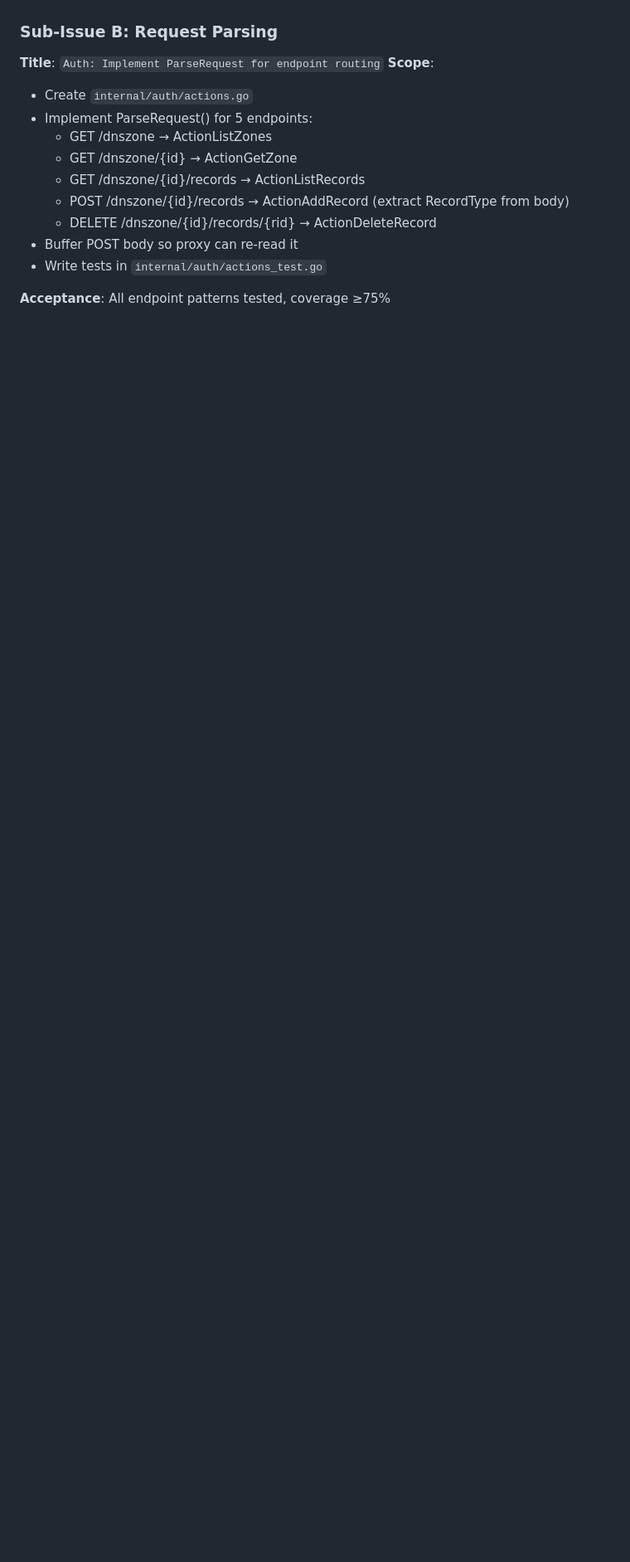
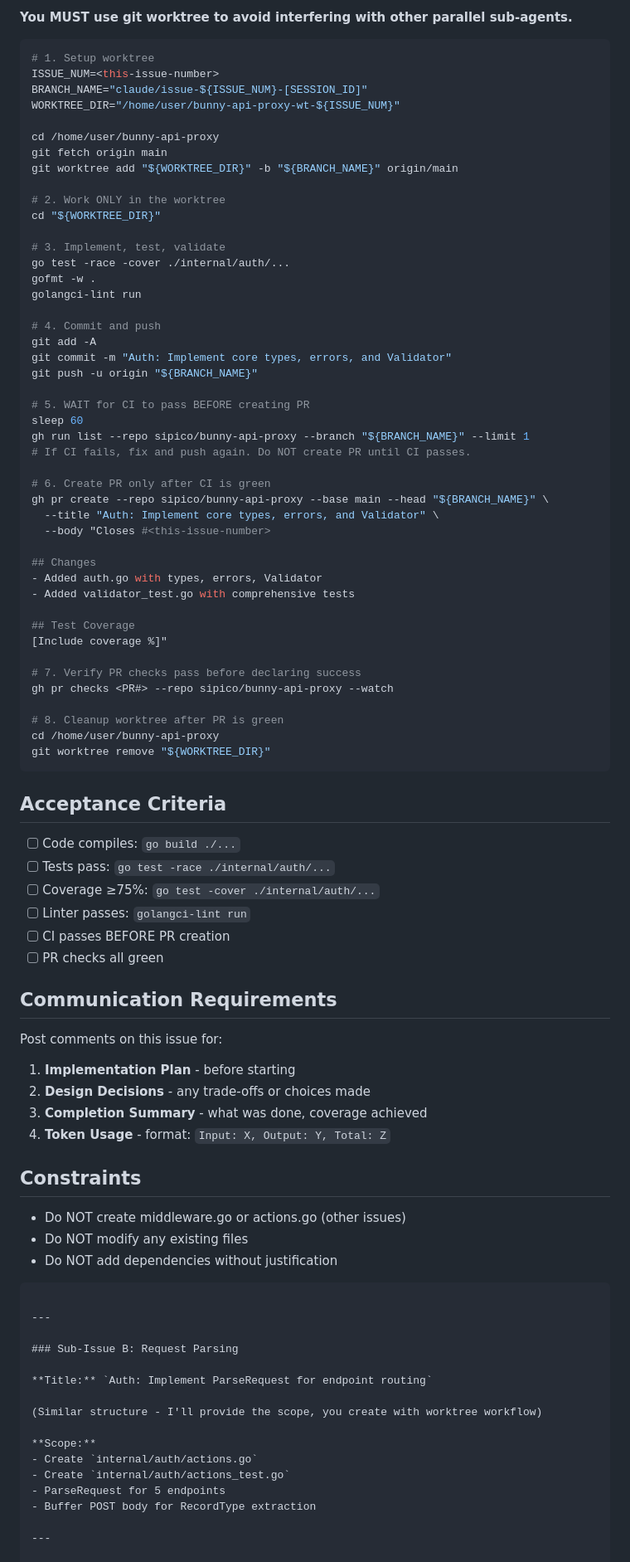
Before and after one commit to sipico/bunny-api-proxy, a Markdown page: docs/prompts/sonnet-auth-coordinator.md, the part around one of its changes. Shown at 83% size. GitHub-like rendering; blank space fills up the shorter version.

````diff
--- a/docs/prompts/sonnet-auth-coordinator.md
+++ b/docs/prompts/sonnet-auth-coordinator.md
@@ -36,17 +117,89 @@ Break issue #61 into these sub-tasks. Create a GitHub issue for each:
+**You MUST use git worktree to avoid interfering with other parallel sub-agents.**
+
+```bash
+# 1. Setup worktree
+ISSUE_NUM=<this-issue-number>
+BRANCH_NAME="claude/issue-${ISSUE_NUM}-[SESSION_ID]"
+WORKTREE_DIR="/home/user/bunny-api-proxy-wt-${ISSUE_NUM}"
+
+cd /home/user/bunny-api-proxy
+git fetch origin main
+git worktree add "${WORKTREE_DIR}" -b "${BRANCH_NAME}" origin/main
+
+# 2. Work ONLY in the worktree
+cd "${WORKTREE_DIR}"
+
+# 3. Implement, test, validate
+go test -race -cover ./internal/auth/...
+gofmt -w .
+golangci-lint run
+
+# 4. Commit and push
+git add -A
+git commit -m "Auth: Implement core types, errors, and Validator"
+git push -u origin "${BRANCH_NAME}"
+
+# 5. WAIT for CI to pass BEFORE creating PR
+sleep 60
+gh run list --repo sipico/bunny-api-proxy --branch "${BRANCH_NAME}" --limit 1
+# If CI fails, fix and push again. Do NOT create PR until CI passes.
+
+# 6. Create PR only after CI is green
+gh pr create --repo sipico/bunny-api-proxy --base main --head "${BRANCH_NAME}" \
+  --title "Auth: Implement core types, errors, and Validator" \
+  --body "Closes #<this-issue-number>
+
+## Changes
+- Added auth.go with types, errors, Validator
+- Added validator_test.go with comprehensive tests
+
+## Test Coverage
+[Include coverage %]"
+
+# 7. Verify PR checks pass before declaring success
+gh pr checks <PR#> --repo sipico/bunny-api-proxy --watch
+
+# 8. Cleanup worktree after PR is green
+cd /home/user/bunny-api-proxy
+git worktree remove "${WORKTREE_DIR}"
+```
+
+## Acceptance Criteria
+- [ ] Code compiles: `go build ./...`
+- [ ] Tests pass: `go test -race ./internal/auth/...`
+- [ ] Coverage ≥75%: `go test -cover ./internal/auth/...`
+- [ ] Linter passes: `golangci-lint run`
+- [ ] CI passes BEFORE PR creation
+- [ ] PR checks all green
+
+## Communication Requirements
+
+Post comments on this issue for:
+1. **Implementation Plan** - before starting
+2. **Design Decisions** - any trade-offs or choices made
+3. **Completion Summary** - what was done, coverage achieved
+4. **Token Usage** - format: `Input: X, Output: Y, Total: Z`
+
+## Constraints
+- Do NOT create middleware.go or actions.go (other issues)
+- Do NOT modify any existing files
+- Do NOT add dependencies without justification
+```
+
+---
 
 ### Sub-Issue B: Request Parsing
-**Title**: `Auth: Implement ParseRequest for endpoint routing`
-**Scope**:
+
+**Title:** `Auth: Implement ParseRequest for endpoint routing`
+
+(Similar structure - I'll provide the scope, you create with worktree workflow)
+
+**Scope:**
 - Create `internal/auth/actions.go`
-- Implement ParseRequest() for 5 endpoints:
-  - GET /dnszone → ActionListZones
-  - GET /dnszone/{id} → ActionGetZone
-  - GET /dnszone/{id}/records → ActionListRecords
-  - POST /dnszone/{id}/records → ActionAddRecord (extract RecordType from body)
-  - DELETE /dnszone/{id}/records/{rid} → ActionDeleteRecord
-- Buffer POST body so proxy can re-read it
-- Write tests in `internal/auth/actions_test.go`
+- Create `internal/auth/actions_test.go`
+- ParseRequest for 5 endpoints
+- Buffer POST body for RecordType extraction
 
-**Acceptance**: All endpoint patterns tested, coverage ≥75%
+---
 
 ### Sub-Issue C: Chi Middleware
````
Also changed, not shown: other parts of docs/prompts/sonnet-auth-coordinator.md (+158 -98 lines).
